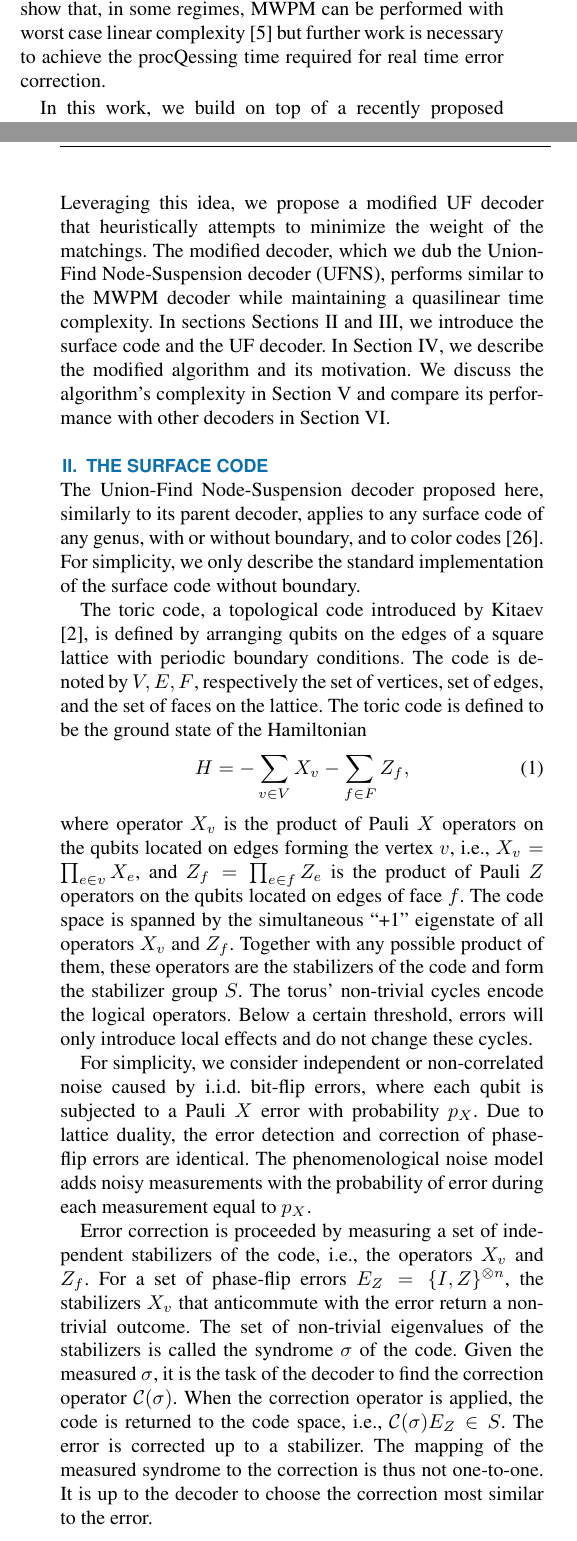
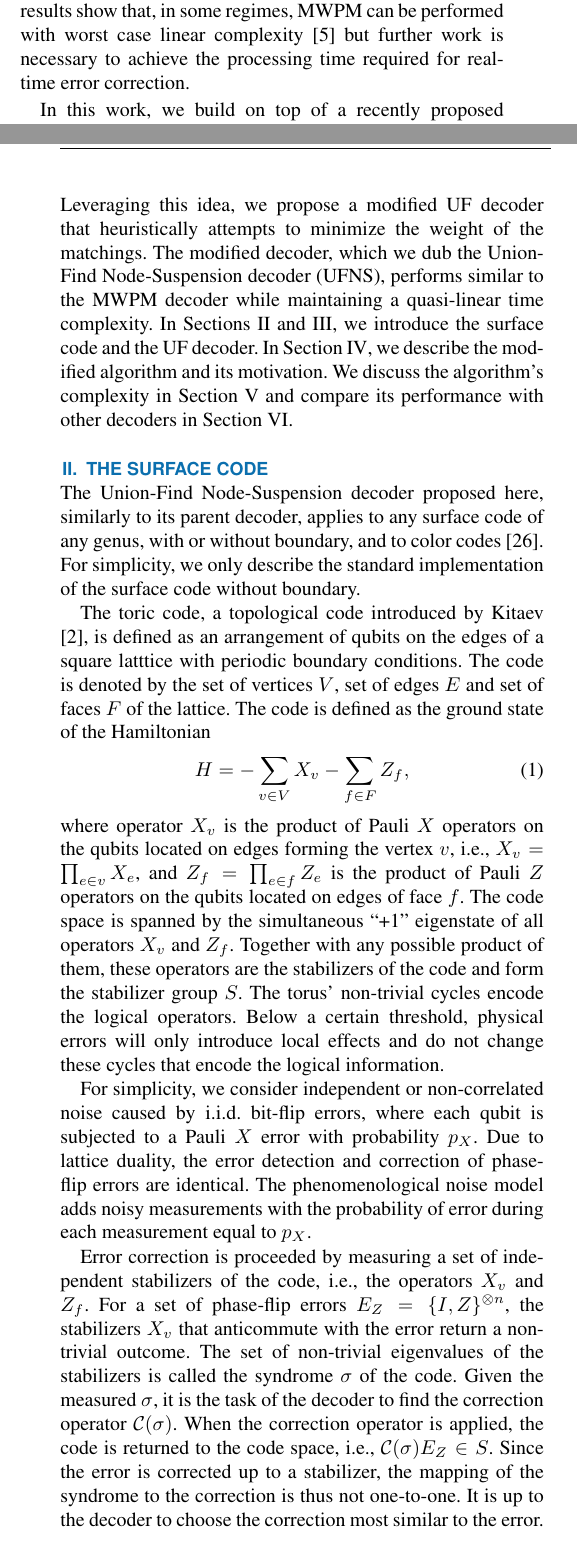
Before and after one commit to watermarkhu/tqe_paper_ufbb, a LaTeX paper (main_ieee.tex, which reads sec_introduction.tex): two parts of the columns of pages 1 and 2 of 13, joined at a grey line, cut so that both start at the same text. Compiled offline with pdfLaTeX; a missing font is replaced by an installed copy or a similar font; a LaTeX package or settings file that is missing is left out.

Commit message:
change txt surfacecode

```diff
--- a/sec_introduction.tex
+++ b/sec_introduction.tex
@@ -2,26 +2,26 @@
 One of the most promising approaches for fault-tolerant quantum computation is based on surface quantum error-correcting codes \cite{dennis2002topological, kitaev2003fault}. With surface codes, error correction only requires the measurement of local operators on a two-dimensional lattice of qubits. The set of measurement outcomes, called the syndrome, is passed to the decoding algorithm to infer the error that has occurred and to supply a correction operator. The resilience against errors can be improved by increasing the system size if the physical error rate is below a threshold value $p_{\text{th}}$. For this, it is essential that the decoder has low time complexity; if the clock-rate of the quantum computer becomes limited by the decoder, the advantages of increasing the system size could be compromised.
 
 Many decoding algorithms have been developed that either aim to improve the threshold and lower logical error rates \cite{wang2003confinement, raussendorf2007faulttolerant, fowler2012towards, fowler2013minimum, heim2016optimal, duclos2010fast, duclos2013fault, bravyi2014efficient, darmawan2018linear}, or to perform under more realistic noise models \cite{tuckett2020fault, hutter2015improved, bravyi2013quantum,  nickerson2019analysing, wootton2012high, huang2020fault}, including a new class of neural network decoders \cite{baireuther2019neural, chamberland2018deep, liu2019neural, nautrup2019optimizing, torlai2017neural, varsamopoulos2017decoding, varsamopoulos2020decoding}. %, and other types \cite{bombin2012universal, herold2015cellular, horsman2012surface, kubica2019cellular, watson2015fast}.
-The most popular decoder for surface codes is the Minimum-Weight Perfect Matching (MWPM) decoder. It performs near-optimal for a bit-flip noise model \cite{dennis2002topological} on a standard toric code with a threshold of $p_{\text{th}} = 10.3\%$, and for a phenomenological noise model \cite{wang2003confinement}, which includes faulty measurements, with $p_{\text{th}} = 2.9\%$. The main idea is to approximate the error with the minimum-weight error configuration compatible with the syndrome. The minimum-weight configuration is found by constructing a fully connected graph between the nodes of the syndrome, which leads to a cubic worst-case time complexity of $\mathcal{O}(n^3)$, where $n$ is the number of qubits in the system \cite{kolmogorov2009blossom}. Recent empirical results show that, in some regimes, MWPM can be performed with worst case linear complexity \cite{fowler2012towards} but further work is necessary to achieve the procQessing time required for real time error correction.
+The most popular decoder for surface codes is the Minimum-Weight Perfect Matching (MWPM) decoder. It performs near-optimal for a bit-flip noise model \cite{dennis2002topological} on a standard toric code with a threshold of $p_{\text{th}} = 10.3\%$, and for a phenomenological noise model \cite{wang2003confinement}, which includes faulty measurements, with $p_{\text{th}} = 2.9\%$. The main idea is to approximate the error with the minimum-weight error configuration compatible with the syndrome. The minimum-weight configuration is found by constructing a fully connected graph between the nodes of the syndrome, which leads to a cubic worst-case time complexity of $\mathcal{O}(n^3)$, where $n$ is the number of qubits in the system \cite{kolmogorov2009blossom}. Recent empirical results show that, in some regimes, MWPM can be performed with worst case linear complexity \cite{fowler2012towards} but further work is necessary to achieve the processing time required for real-time error correction.
 
 In this work, we build on top of a recently proposed decoder called the Union-Find (UF) decoder. It combines a low worst-case time complexity with a high threshold \cite{delfosse2017almost}, making it a practical solution for real devices \cite{huang2020fault,delfosse2020hierarchical,das2020scalable}. The UF decoder's thresholds on the toric code with independent bit-flip noise and phenomenological noise are $9.9\%$ and $2.7\%$, and its worst-case time complexity is $\mathcal{O}(n\alpha(n))$, where $\alpha$ is the inverse of Ackermann's function \cite{tarjan1975efficiency}. For any physically feasible amount of qubits, this value is $\alpha(n) \leq 3$, leading to an ``almost-linear'' time complexity.
 
-Our goal is to bridge the gap between MWPM and UF while maintaining a quasi-linear complexity. For this, we first investigate several small modifications of the UF decoder and notice that the best performance is achieved by the modifications that output matchings with minimal weight. Leveraging this idea, we propose a modified UF decoder that heuristically attempts to minimize the weight of the matchings. The modified decoder, which we dub the \emph{Union-Find Node-Suspension decoder} (UFNS), performs similar to the MWPM decoder while maintaining a quasilinear time complexity. In sections \Cref{sec:surfacecode,sec:unionfind}, we introduce the surface code and the UF decoder. In \Cref{sec:ufbb}, we describe the modified algorithm and its motivation. We discuss the algorithm's complexity in \Cref{sec:complexity} and compare its performance with other decoders in \Cref{sec:performance}.
+Our goal is to bridge the gap between MWPM and UF while maintaining a quasi-linear complexity. For this, we first investigate several small modifications of the UF decoder and notice that the best performance is achieved by the modifications that output matchings with minimal weight. Leveraging this idea, we propose a modified UF decoder that heuristically attempts to minimize the weight of the matchings. The modified decoder, which we dub the \emph{Union-Find Node-Suspension decoder} (UFNS), performs similar to the MWPM decoder while maintaining a quasi-linear time complexity. In \Cref{sec:surfacecode,sec:unionfind}, we introduce the surface code and the UF decoder. In \Cref{sec:ufbb}, we describe the modified algorithm and its motivation. We discuss the algorithm's complexity in \Cref{sec:complexity} and compare its performance with other decoders in \Cref{sec:performance}.
 
 \section{The Surface Code}\label{sec:surfacecode}
 
 The Union-Find Node-Suspension decoder proposed here, similarly to its parent decoder, applies to any surface code of any genus, with or without boundary, and to color codes \cite{delfosse2017almost}. For simplicity, we only describe the standard implementation of the surface code without boundary.
 
-The \emph{toric code}, a topological code introduced by Kitaev \cite{kitaev2003fault}, is defined by arranging qubits on the edges of a square lattice with periodic boundary conditions. The code is denoted by $V,E,F$, respectively the set of vertices, set of edges, and the set of faces on the lattice. The toric code is defined to be the ground state of the Hamiltonian
+The \emph{toric code}, a topological code introduced by Kitaev \cite{kitaev2003fault}, is defined as an arrangement of qubits on the edges of a square latttice with periodic boundary conditions. The code is denoted by the set of vertices $V$, set of edges $E$ and set of faces $F$ of the lattice. The code is defined as the ground state of the Hamiltonian
 \begin{equation}
     H = -\sum_{v \in V} X_v -\sum_{f \in F} Z_f,
 \end{equation}
-where operator $X_v$ is the product of Pauli $X$ operators on the qubits located on edges forming the vertex $v$, \emph{i.e.}, $X_v = \prod_{e \in v} X_e$, and $Z_f = \prod_{e \in f} Z_e$ is the product of Pauli $Z$ operators on the qubits located on edges of face $f$. The code space is spanned by the simultaneous ``+1'' eigenstate of all operators $X_v$ and $Z_f$. Together with any possible product of them, these operators are the \emph{stabilizers} of the code and form the stabilizer group $S$. The torus' non-trivial cycles encode the logical operators. Below a certain threshold, errors will only introduce local effects and do not change these cycles.
+where operator $X_v$ is the product of Pauli $X$ operators on the qubits located on edges forming the vertex $v$, \emph{i.e.}, $X_v = \prod_{e \in v} X_e$, and $Z_f = \prod_{e \in f} Z_e$ is the product of Pauli $Z$ operators on the qubits located on edges of face $f$. The code space is spanned by the simultaneous ``+1'' eigenstate of all operators $X_v$ and $Z_f$. Together with any possible product of them, these operators are the \emph{stabilizers} of the code and form the stabilizer group $S$. The torus' non-trivial cycles encode the logical operators. Below a certain threshold, physical errors will only introduce local effects and do not change these cycles that encode the logical information.
 
 For simplicity, we consider independent or non-correlated noise caused by i.i.d. bit-flip errors, where each qubit is subjected to a Pauli $X$ error with probability $p_X$. Due to \emph{lattice duality}, the error detection and correction of phase-flip errors are identical. The phenomenological noise model adds noisy measurements with the probability of error during each measurement equal to $p_X$.
 %Additionally, any qubit may be \emph{erased} from the system with probability $p_e$. The set of erased qubits is denoted with $\varepsilon$. This \emph{erasure} is detectable, such that we can replace or reinitiate all erased qubits, which corresponds to a random Pauli error after measurement.
 
-Error correction is proceeded by measuring a set of independent stabilizers of the code, \emph{i.e.}, the operators $X_v$ and $Z_f$. For a set of phase-flip errors $E_Z = \{I,Z\}^{\otimes n}$, the stabilizers $X_v$ that anticommute with the error return a non-trivial outcome. The set of non-trivial eigenvalues of the stabilizers is called the syndrome $\sigma$ of the code. Given the measured $\sigma$, it is the task of the decoder to find the correction operator $\mathcal{C}(\sigma)$. When the correction operator is applied, the code is returned to the code space, \emph{i.e.}, $\mathcal{C}(\sigma)E_Z \in S$. The error is corrected up to a stabilizer. The mapping of the measured syndrome to the correction is thus not one-to-one. It is up to the decoder to choose the correction most similar to the error.
+Error correction is proceeded by measuring a set of independent stabilizers of the code, \emph{i.e.}, the operators $X_v$ and $Z_f$. For a set of phase-flip errors $E_Z = \{I,Z\}^{\otimes n}$, the stabilizers $X_v$ that anticommute with the error return a non-trivial outcome. The set of non-trivial eigenvalues of the stabilizers is called the syndrome $\sigma$ of the code. Given the measured $\sigma$, it is the task of the decoder to find the correction operator $\mathcal{C}(\sigma)$. When the correction operator is applied, the code is returned to the code space, \emph{i.e.}, $\mathcal{C}(\sigma)E_Z \in S$. Since the error is corrected up to a stabilizer, the mapping of the syndrome to the correction is thus not one-to-one. It is up to the decoder to choose the correction most similar to the error.
 
 \section{Union-Find decoder}\label{sec:unionfind}
 
```
Also changed, not shown: sec_abstract.tex (+2 -2 lines), sec_conclusion.tex (+1 -1 lines).
